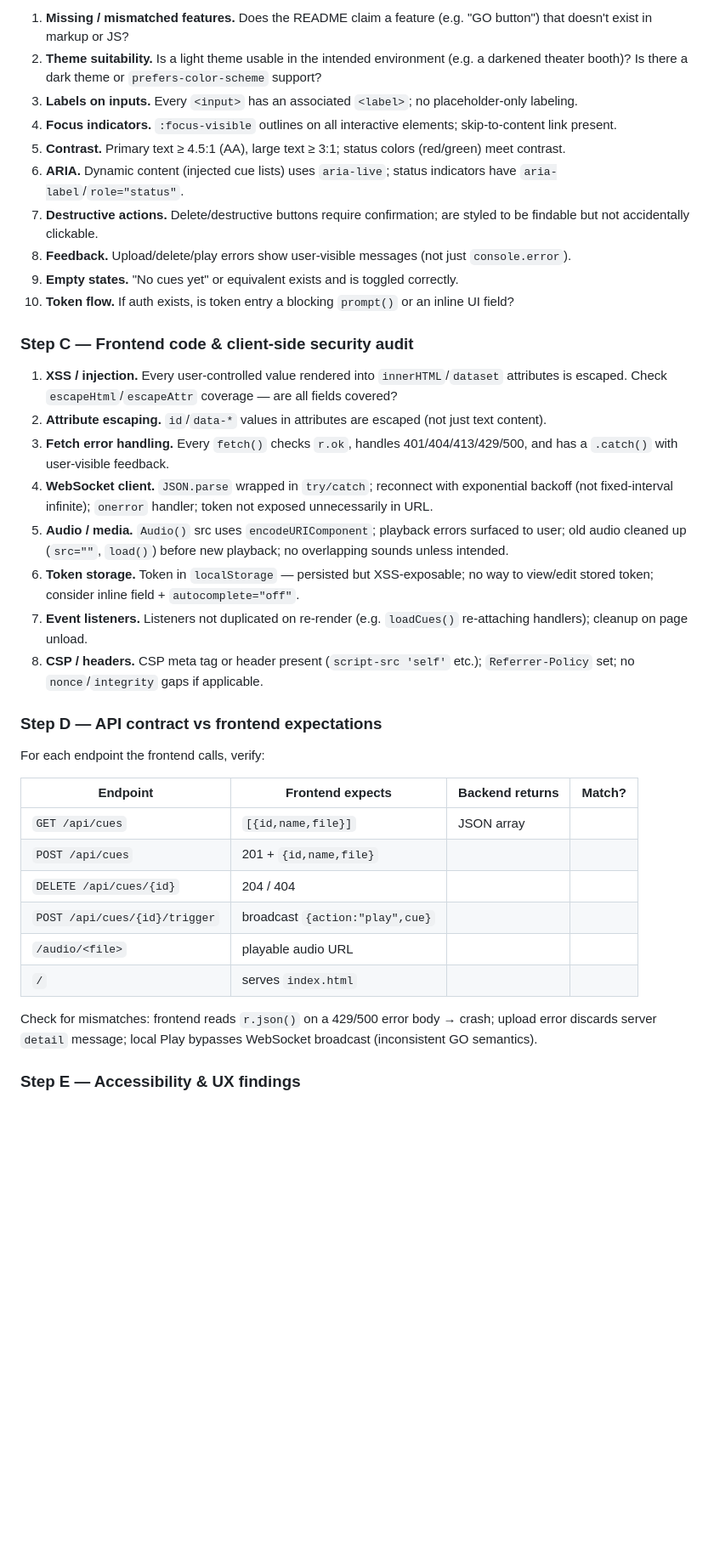
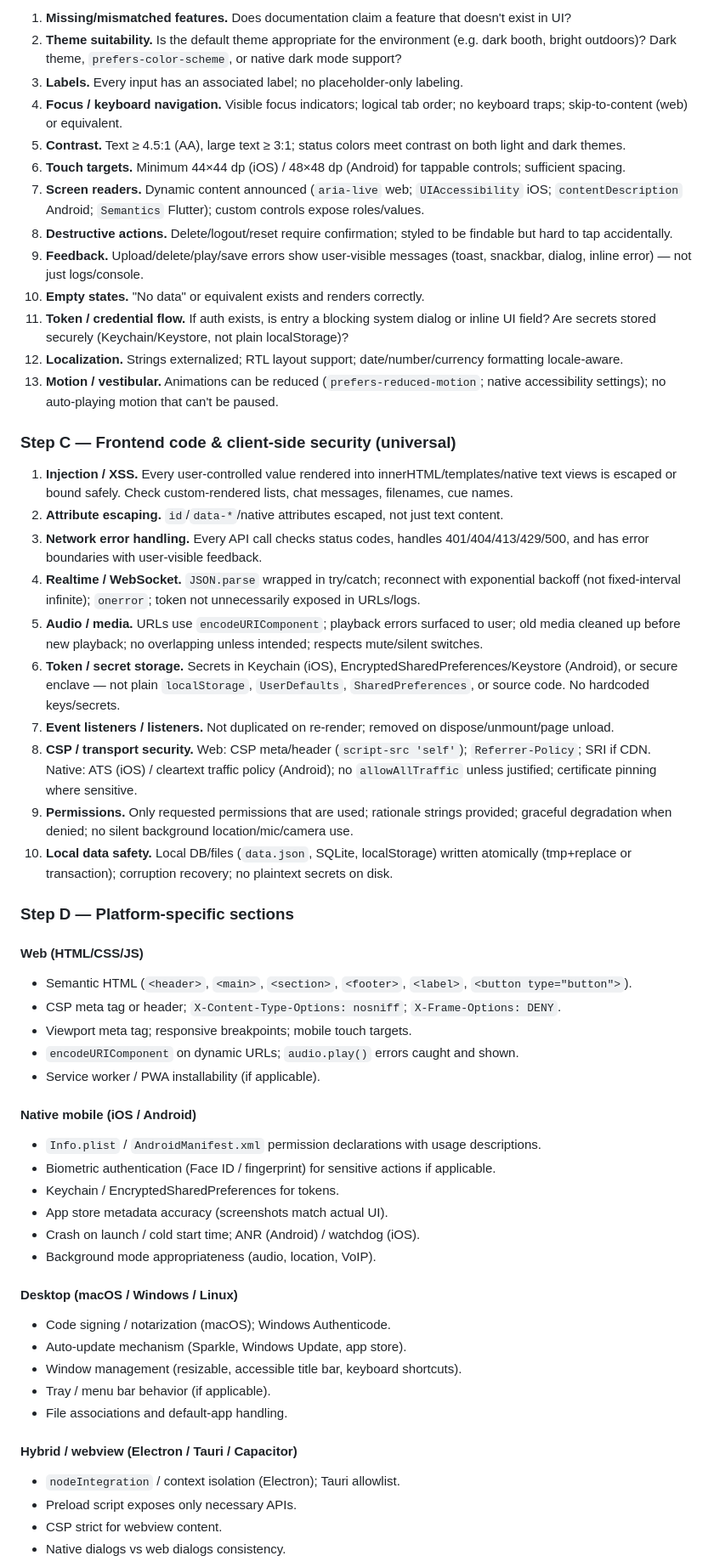
Before and after one commit to eliasz-git/CueKeeper, a Markdown page: skills/frontend-audit.md, the part around one of its changes. Shown at 85% size. Rendered like a GitHub page; blank space fills up the shorter version.

Commit message:
docs: expand frontend audit skill to cover native/cross-platform apps

```diff
--- a/skills/frontend-audit.md
+++ b/skills/frontend-audit.md
@@ -52,40 +52,58 @@ Check each of the following and record findings with file:line citations:
 
-1. **Missing / mismatched features.** Does the README claim a feature (e.g. "GO button") that doesn't exist in markup or JS?
-2. **Theme suitability.** Is a light theme usable in the intended environment (e.g. a darkened theater booth)? Is there a dark theme or `prefers-color-scheme` support?
-3. **Labels on inputs.** Every `<input>` has an associated `<label>`; no placeholder-only labeling.
-4. **Focus indicators.** `:focus-visible` outlines on all interactive elements; skip-to-content link present.
-5. **Contrast.** Primary text ≥ 4.5:1 (AA), large text ≥ 3:1; status colors (red/green) meet contrast.
-6. **ARIA.** Dynamic content (injected cue lists) uses `aria-live`; status indicators have `aria-label`/`role="status"`.
-7. **Destructive actions.** Delete/destructive buttons require confirmation; are styled to be findable but not accidentally clickable.
-8. **Feedback.** Upload/delete/play errors show user-visible messages (not just `console.error`).
-9. **Empty states.** "No cues yet" or equivalent exists and is toggled correctly.
-10. **Token flow.** If auth exists, is token entry a blocking `prompt()` or an inline UI field?
+1. **Missing/mismatched features.** Does documentation claim a feature that doesn't exist in UI?
+2. **Theme suitability.** Is the default theme appropriate for the environment (e.g. dark booth, bright outdoors)? Dark theme, `prefers-color-scheme`, or native dark mode support?
+3. **Labels.** Every input has an associated label; no placeholder-only labeling.
+4. **Focus / keyboard navigation.** Visible focus indicators; logical tab order; no keyboard traps; skip-to-content (web) or equivalent.
+5. **Contrast.** Text ≥ 4.5:1 (AA), large text ≥ 3:1; status colors meet contrast on both light and dark themes.
+6. **Touch targets.** Minimum 44×44 dp (iOS) / 48×48 dp (Android) for tappable controls; sufficient spacing.
+7. **Screen readers.** Dynamic content announced (`aria-live` web; `UIAccessibility` iOS; `contentDescription` Android; `Semantics` Flutter); custom controls expose roles/values.
+8. **Destructive actions.** Delete/logout/reset require confirmation; styled to be findable but hard to tap accidentally.
+9. **Feedback.** Upload/delete/play/save errors show user-visible messages (toast, snackbar, dialog, inline error) — not just logs/console.
+10. **Empty states.** "No data" or equivalent exists and renders correctly.
+11. **Token / credential flow.** If auth exists, is entry a blocking system dialog or inline UI field? Are secrets stored securely (Keychain/Keystore, not plain localStorage)?
+12. **Localization.** Strings externalized; RTL layout support; date/number/currency formatting locale-aware.
+13. **Motion / vestibular.** Animations can be reduced (`prefers-reduced-motion`; native accessibility settings); no auto-playing motion that can't be paused.
 
-### Step C — Frontend code & client-side security audit
+### Step C — Frontend code & client-side security (universal)
 
-1. **XSS / injection.** Every user-controlled value rendered into `innerHTML`/`dataset` attributes is escaped. Check `escapeHtml`/`escapeAttr` coverage — are all fields covered?
-2. **Attribute escaping.** `id`/`data-*` values in attributes are escaped (not just text content).
-3. **Fetch error handling.** Every `fetch()` checks `r.ok`, handles 401/404/413/429/500, and has a `.catch()` with user-visible feedback.
-4. **WebSocket client.** `JSON.parse` wrapped in `try/catch`; reconnect with exponential backoff (not fixed-interval infinite); `onerror` handler; token not exposed unnecessarily in URL.
-5. **Audio / media.** `Audio()` src uses `encodeURIComponent`; playback errors surfaced to user; old audio cleaned up (`src=""`, `load()`) before new playback; no overlapping sounds unless intended.
-6. **Token storage.** Token in `localStorage` — persisted but XSS-exposable; no way to view/edit stored token; consider inline field + `autocomplete="off"`.
-7. **Event listeners.** Listeners not duplicated on re-render (e.g. `loadCues()` re-attaching handlers); cleanup on page unload.
-8. **CSP / headers.** CSP meta tag or header present (`script-src 'self'` etc.); `Referrer-Policy` set; no `nonce`/`integrity` gaps if applicable.
+1. **Injection / XSS.** Every user-controlled value rendered into innerHTML/templates/native text views is escaped or bound safely. Check custom-rendered lists, chat messages, filenames, cue names.
+2. **Attribute escaping.** `id`/`data-*`/native attributes escaped, not just text content.
+3. **Network error handling.** Every API call checks status codes, handles 401/404/413/429/500, and has error boundaries with user-visible feedback.
+4. **Realtime / WebSocket.** `JSON.parse` wrapped in try/catch; reconnect with exponential backoff (not fixed-interval infinite); `onerror`; token not unnecessarily exposed in URLs/logs.
+5. **Audio / media.** URLs use `encodeURIComponent`; playback errors surfaced to user; old media cleaned up before new playback; no overlapping unless intended; respects mute/silent switches.
+6. **Token / secret storage.** Secrets in Keychain (iOS), EncryptedSharedPreferences/Keystore (Android), or secure enclave — not plain `localStorage`, `UserDefaults`, `SharedPreferences`, or source code. No hardcoded keys/secrets.
+7. **Event listeners / listeners.** Not duplicated on re-render; removed on dispose/unmount/page unload.
+8. **CSP / transport security.** Web: CSP meta/header (`script-src 'self'`); `Referrer-Policy`; SRI if CDN. Native: ATS (iOS) / cleartext traffic policy (Android); no `allowAllTraffic` unless justified; certificate pinning where sensitive.
+9. **Permissions.** Only requested permissions that are used; rationale strings provided; graceful degradation when denied; no silent background location/mic/camera use.
+10. **Local data safety.** Local DB/files (`data.json`, SQLite, localStorage) written atomically (tmp+replace or transaction); corruption recovery; no plaintext secrets on disk.
 
-### Step D — API contract vs frontend expectations
+### Step D — Platform-specific sections
 
-For each endpoint the frontend calls, verify:
+#### Web (HTML/CSS/JS)
+- Semantic HTML (`<header>`, `<main>`, `<section>`, `<footer>`, `<label>`, `<button type="button">`).
+- CSP meta tag or header; `X-Content-Type-Options: nosniff`; `X-Frame-Options: DENY`.
+- Viewport meta tag; responsive breakpoints; mobile touch targets.
+- `encodeURIComponent` on dynamic URLs; `audio.play()` errors caught and shown.
+- Service worker / PWA installability (if applicable).
 
-| Endpoint | Frontend expects | Backend returns | Match? |
-|----------|-----------------|-----------------|--------|
-| `GET /api/cues` | `[{id,name,file}]` | JSON array | |
-| `POST /api/cues` | 201 + `{id,name,file}` | | |
-| `DELETE /api/cues/{id}` | 204 / 404 | | |
-| `POST /api/cues/{id}/trigger` | broadcast `{action:"play",cue}` | | |
-| `/audio/<file>` | playable audio URL | | |
-| `/` | serves `index.html` | | |
+#### Native mobile (iOS / Android)
+- `Info.plist` / `AndroidManifest.xml` permission declarations with usage descriptions.
+- Biometric authentication (Face ID / fingerprint) for sensitive actions if applicable.
+- Keychain / EncryptedSharedPreferences for tokens.
+- App store metadata accuracy (screenshots match actual UI).
+- Crash on launch / cold start time; ANR (Android) / watchdog (iOS).
+- Background mode appropriateness (audio, location, VoIP).
 
-Check for mismatches: frontend reads `r.json()` on a 429/500 error body → crash; upload error discards server `detail` message; local Play bypasses WebSocket broadcast (inconsistent GO semantics).
+#### Desktop (macOS / Windows / Linux)
+- Code signing / notarization (macOS); Windows Authenticode.
+- Auto-update mechanism (Sparkle, Windows Update, app store).
+- Window management (resizable, accessible title bar, keyboard shortcuts).
+- Tray / menu bar behavior (if applicable).
+- File associations and default-app handling.
 
-### Step E — Accessibility & UX findings
+#### Hybrid / webview (Electron / Tauri / Capacitor)
+- `nodeIntegration` / context isolation (Electron); Tauri allowlist.
+- Preload script exposes only necessary APIs.
+- CSP strict for webview content.
+- Native dialogs vs web dialogs consistency.
 
```
Also changed, not shown: other parts of skills/frontend-audit.md (+53 -65 lines).
